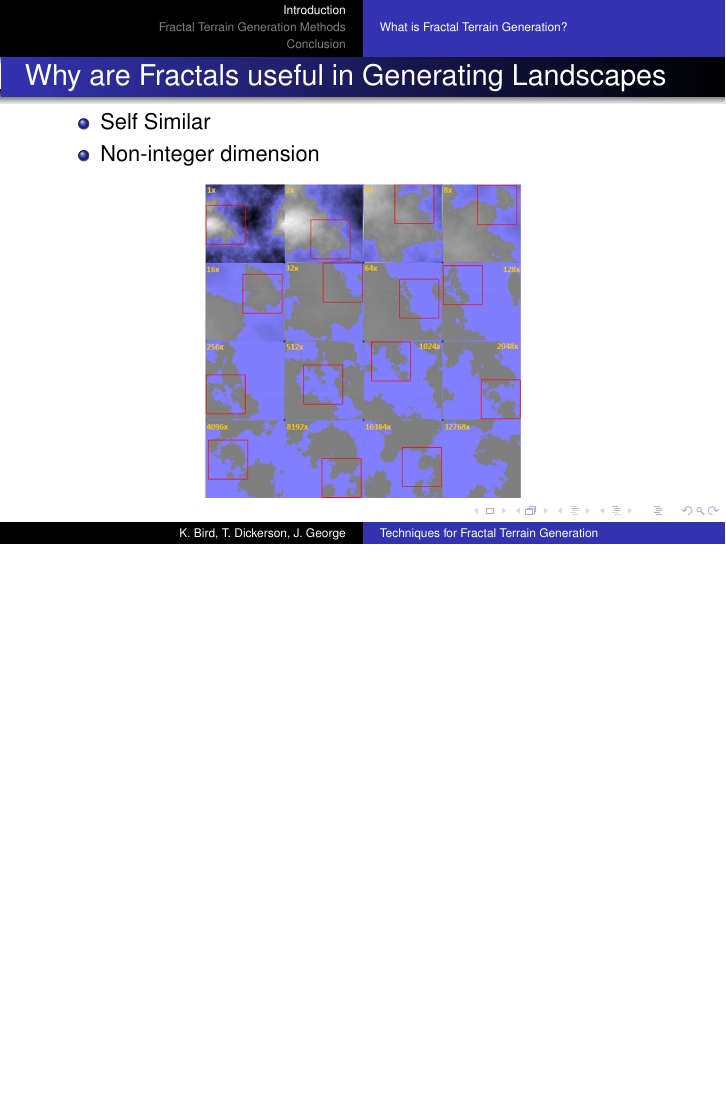
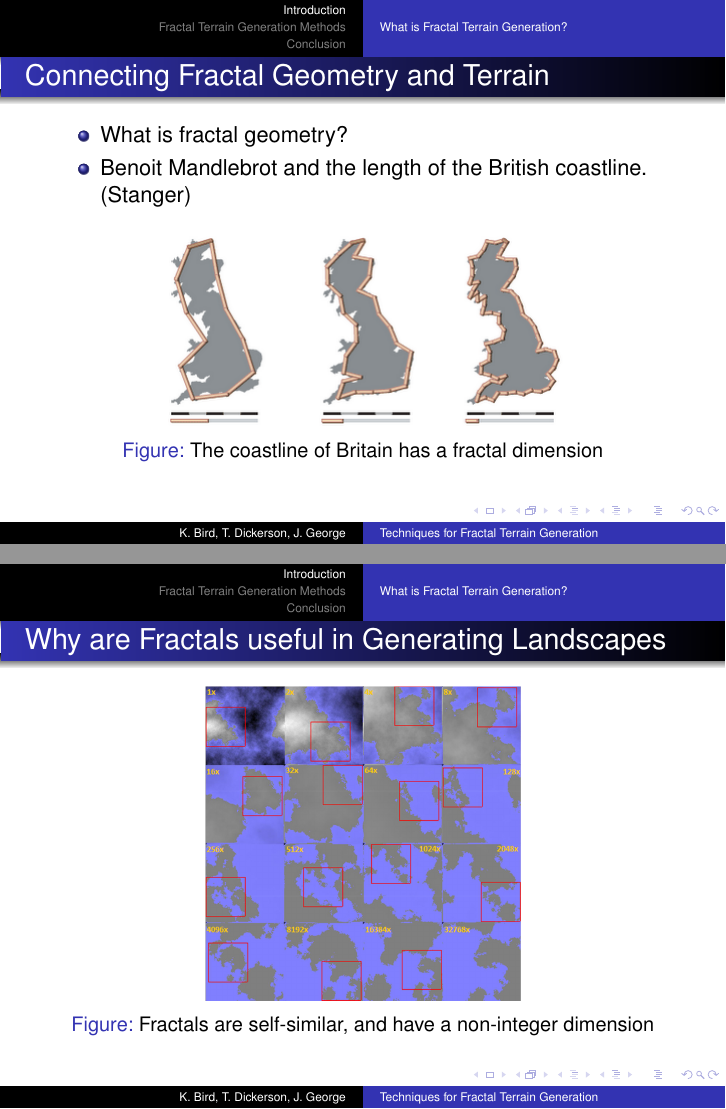
Before and after one commit to elfprince13/Math-Seminar-Project--Terrain-Generation, LaTeX slides (paper/Terrain Presentation.tex): page 4 of 23 before the commit and pages 3 and 4 of 23 after it, the two joined at a grey line, the shorter picture padded with empty space. Compiled offline with pdfLaTeX.

Commit message:
Made first couple figures into actual figures

```diff
--- a/paper/Terrain Presentation.tex
+++ b/paper/Terrain Presentation.tex
@@ -161,18 +161,22 @@
   \item Benoit Mandlebrot and the length of the British coastline. (Stanger)
   \end{itemize}
   \begin{center}
+  \begin{figure}[h]
   \includegraphics[scale=0.5]{BritainCoastline.png}
+  \caption{The coastline of Britain has a fractal dimension}
+  \label{fig:britcoast}
+  \end{figure}
   \end{center}
 \end{frame}
 
 \begin{frame}
 \frametitle{Why are Fractals useful in Generating Landscapes}
-\begin{itemize}
-\item Self Similar
-\item Non-integer dimension
-\end{itemize}
 \begin{center}
+\begin{figure}[h]
 \includegraphics[scale=0.13]{SelfSimilarity.jpg}
+\caption{Fractals are self-similar, and have a non-integer dimension}
+\label{fig:selfsimilar}
+\end{figure}
 \end{center}
 \end{frame}
 
```
